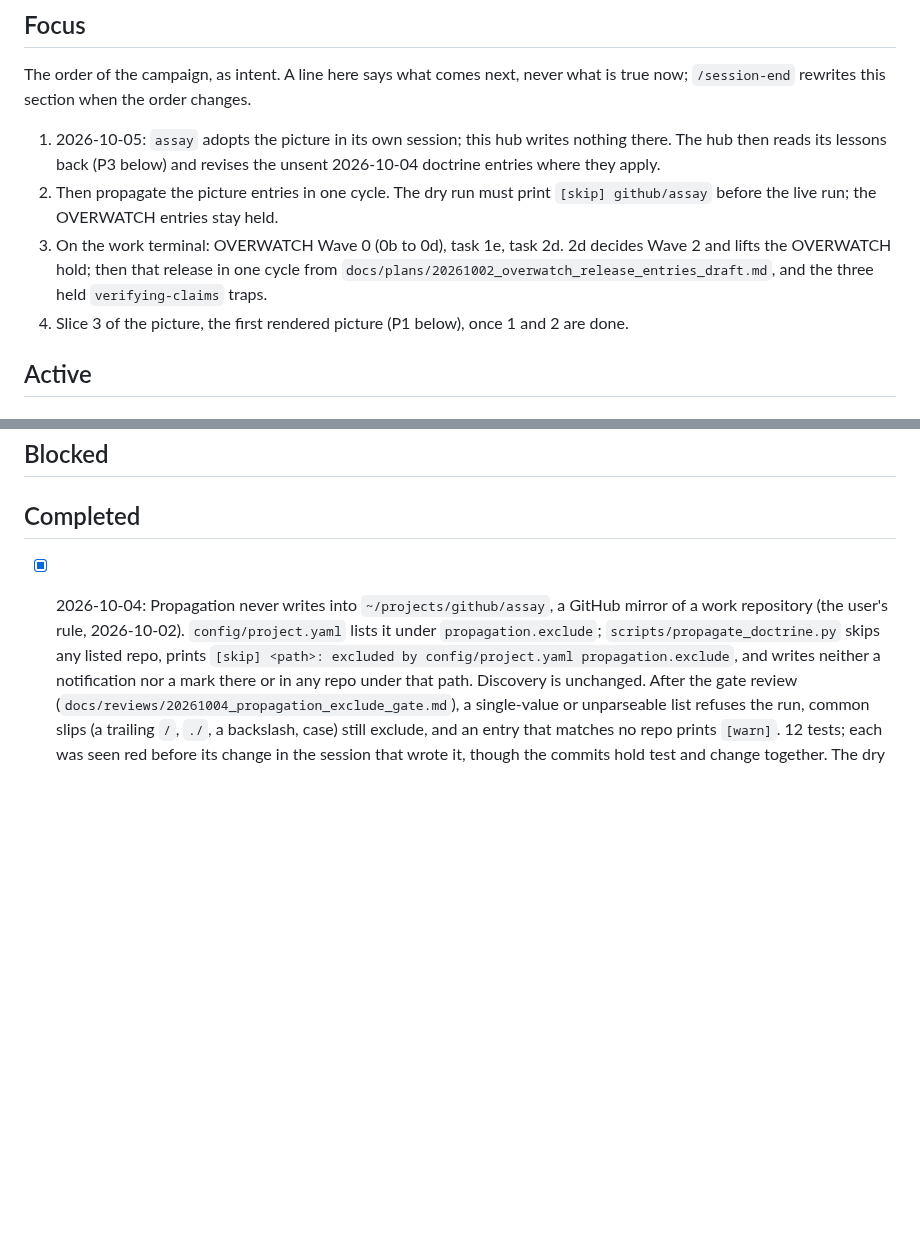
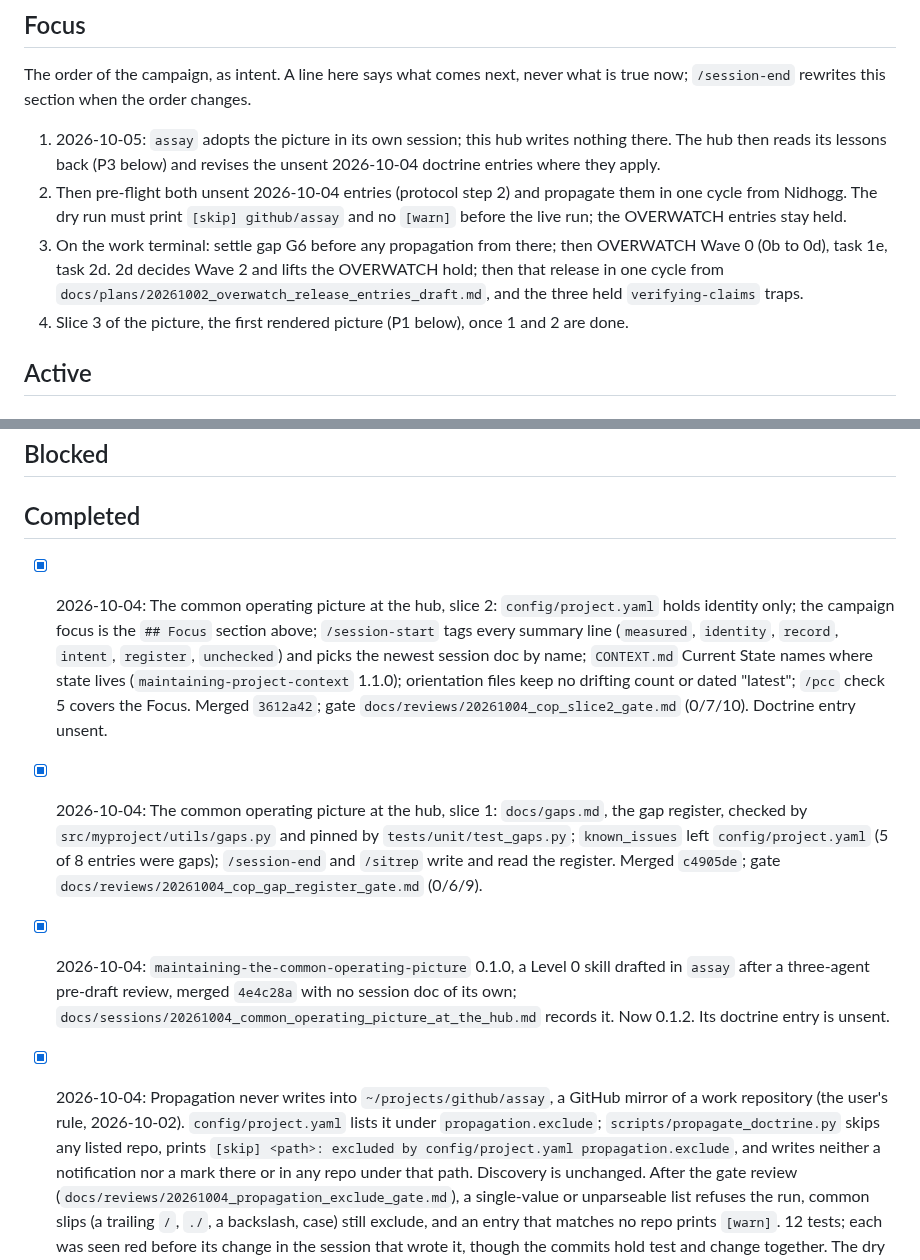
Before and after one commit to jhutchison0/tacsop, a Markdown page: docs/tasks.md, 2 parts joined by grey strips. GitHub-like rendering; blank space fills up the shorter version.

```diff
--- a/docs/tasks.md
+++ b/docs/tasks.md
@@ -5,8 +5,8 @@
 The order of the campaign, as intent. A line here says what comes next, never what is true now; `/session-end` rewrites this section when the order changes.
 
 1. 2026-10-05: `assay` adopts the picture in its own session; this hub writes nothing there. The hub then reads its lessons back (P3 below) and revises the unsent 2026-10-04 doctrine entries where they apply.
-2. Then propagate the picture entries in one cycle. The dry run must print `[skip] github/assay` before the live run; the OVERWATCH entries stay held.
-3. On the work terminal: OVERWATCH Wave 0 (0b to 0d), task 1e, task 2d. 2d decides Wave 2 and lifts the OVERWATCH hold; then that release in one cycle from `docs/plans/20261002_overwatch_release_entries_draft.md`, and the three held `verifying-claims` traps.
+2. Then pre-flight both unsent 2026-10-04 entries (protocol step 2) and propagate them in one cycle from Nidhogg. The dry run must print `[skip] github/assay` and no `[warn]` before the live run; the OVERWATCH entries stay held.
+3. On the work terminal: settle gap G6 before any propagation from there; then OVERWATCH Wave 0 (0b to 0d), task 1e, task 2d. 2d decides Wave 2 and lifts the OVERWATCH hold; then that release in one cycle from `docs/plans/20261002_overwatch_release_entries_draft.md`, and the three held `verifying-claims` traps.
 4. Slice 3 of the picture, the first rendered picture (P1 below), once 1 and 2 are done.
 
 ## Active
@@ -76,6 +78,9 @@ The order of the campaign, as intent. A line here says what comes next, never wh
 
 ## Completed
 
+- [x] 2026-10-04: The common operating picture at the hub, slice 2: `config/project.yaml` holds identity only; the campaign focus is the `## Focus` section above; `/session-start` tags every summary line (`measured`, `identity`, `record`, `intent`, `register`, `unchecked`) and picks the newest session doc by name; `CONTEXT.md` Current State names where state lives (`maintaining-project-context` 1.1.0); orientation files keep no drifting count or dated "latest"; `/pcc` check 5 covers the Focus. Merged `3612a42`; gate `docs/reviews/20261004_cop_slice2_gate.md` (0/7/10). Doctrine entry unsent.
+- [x] 2026-10-04: The common operating picture at the hub, slice 1: `docs/gaps.md`, the gap register, checked by `src/myproject/utils/gaps.py` and pinned by `tests/unit/test_gaps.py`; `known_issues` left `config/project.yaml` (5 of 8 entries were gaps); `/session-end` and `/sitrep` write and read the register. Merged `c4905de`; gate `docs/reviews/20261004_cop_gap_register_gate.md` (0/6/9).
+- [x] 2026-10-04: `maintaining-the-common-operating-picture` 0.1.0, a Level 0 skill drafted in `assay` after a three-agent pre-draft review, merged `4e4c28a` with no session doc of its own; `docs/sessions/20261004_common_operating_picture_at_the_hub.md` records it. Now 0.1.2. Its doctrine entry is unsent.
 - [x] 2026-10-04: Propagation never writes into `~/projects/github/assay`, a GitHub mirror of a work repository (the user's rule, 2026-10-02). `config/project.yaml` lists it under `propagation.exclude`; `scripts/propagate_doctrine.py` skips any listed repo, prints `[skip] <path>: excluded by config/project.yaml propagation.exclude`, and writes neither a notification nor a mark there or in any repo under that path. Discovery is unchanged. After the gate review (`docs/reviews/20261004_propagation_exclude_gate.md`), a single-value or unparseable list refuses the run, common slips (a trailing `/`, `./`, a backslash, case) still exclude, and an entry that matches no repo prints `[warn]`. 12 tests; each was seen red before its change in the session that wrote it, though the commits hold test and change together. The dry run on Nidhogg printed the skip line for `github/assay` and no `[warn]`. The protocol's open opt-out question is settled as this hub-side list (`docs/propagation-protocol.md`, Downstream Discovery). The match is a path under the root two levels above the hub checkout: a clone of that work repository at another path, on this machine or another, is not excluded by it.
 - [x] 2026-10-02: `5a04f2b` history decision: ACCEPT (the user, on the lead's recommendation). The 2026-10-01 assay session record pasted five private terms into an Evidence line; redacted forward at `7af6625`, on the public tip since `527abd4` (2026-10-02; `git grep` at `origin/main`: 0 files). Seven public commits, `5a04f2b` through `368dd5a`, keep the line in history. Not rewritten because the redacted tip stops casual exposure, the terms are low value in isolation, and a rewrite is not a purge without a GitHub support request, while it would cost the other box a reset and 17 SHA citations a remap. `/pcc` check 7 fails on any recurrence; the term list lives outside every repo.
 - [x] 2026-10-02: An agent's output goes to the repository that owns the sensitivity of its input (found 2026-10-01: three agents wrote another project's internal names into this public repo's `docs/reviews/`; nothing committed). Settled as prose and a gate, merged to `main` after three `code-reviewer` rounds (`docs/reviews/20261002_private_terms_gate.md`; round 3 GO). The rule, with a test the agent can run (the material's path under `git rev-parse --show-toplevel`, or handed over from outside, else the scratchpad), is on the scope matrix, `code-reviewer`, `proposer`, `decision-scientist`, and the two team templates. `/pcc` check 7, Private-Term Check: a per-machine list at `$HOME/.config/tacsop/private-terms` (override `TACSOP_PRIVATE_TERMS`), never in any repo; `git grep -l -i -F` over the index and every commit not on any remote, file names and commit messages included; each hit printed as a path, paths that are themselves hits withheld and counted. 29 tests in `tests/unit/test_pcc_private_terms.py` run the block in scratch repos. Round 1's Critical: a term in a path name printed in the FAIL line. Round 2's Critical: the redaction of `5a04f2b` sat on local `main` while the public tip held the line (its own P1). Draft release entry F.
```
Also changed, not shown: other parts of docs/tasks.md (+2 -0 lines), docs/gaps.md (+2 -0 lines), docs/sessions/20261004_common_operating_picture_at_the_hub.md (added, +270 -0 lines).
